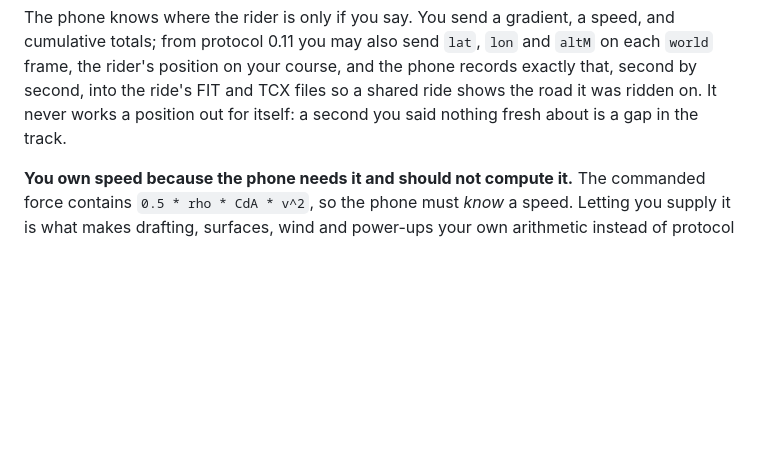
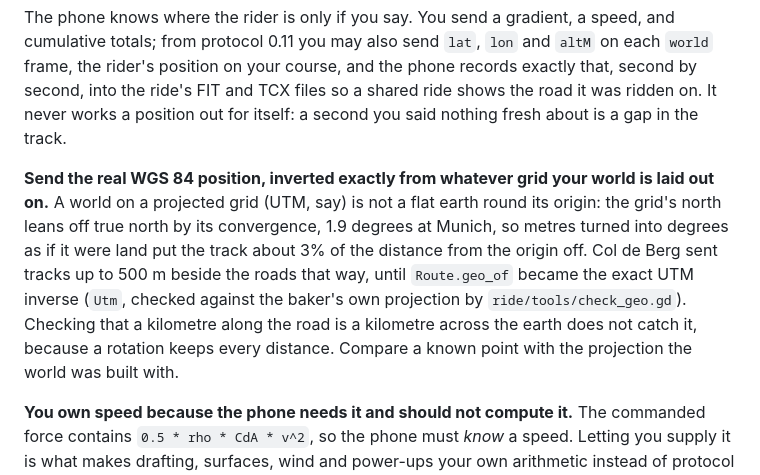
Before and after one commit to rsteube/IndoorCyclingApp, a Markdown page: skills/indoorbike-companion/SKILL.md, the part around the change. Rendered like a GitHub page; blank space fills up the shorter version.

Commit message:
skill: send the real WGS 84 position, inverted exactly from the world's grid
From Col de Berg's copy of the skill: a projected grid's north is not true
north, and a flat-earth conversion put its tracks up to 500 m off the roads.

Co-Authored-By: Claude Opus 5.5 <noreply@anthropic.com>

```diff
--- a/skills/indoorbike-companion/SKILL.md
+++ b/skills/indoorbike-companion/SKILL.md
@@ -29,6 +29,16 @@ totals; from protocol 0.11 you may also send `lat`, `lon` and `altM` on each `wo
 rider's position on your course, and the phone records exactly that, second by second, into the
 ride's FIT and TCX files so a shared ride shows the road it was ridden on. It never works a
 position out for itself: a second you said nothing fresh about is a gap in the track.
+
+**Send the real WGS 84 position, inverted exactly from whatever grid your world is laid out
+on.** A world on a projected grid (UTM, say) is not a flat earth round its origin: the grid's
+north leans off true north by its convergence, 1.9 degrees at Munich, so metres turned into
+degrees as if it were land put the track about 3% of the distance from the origin off. Col de
+Berg sent tracks up to 500 m beside the roads that way, until `Route.geo_of` became the exact
+UTM inverse (`Utm`, checked against the baker's own projection by `ride/tools/check_geo.gd`).
+Checking that a kilometre along the road is a kilometre across the earth does not catch it,
+because a rotation keeps every distance. Compare a known point with the projection the world
+was built with.
 
 **You own speed because the phone needs it and should not compute it.** The commanded force
 contains `0.5 * rho * CdA * v^2`, so the phone must *know* a speed. Letting you supply it is
```
